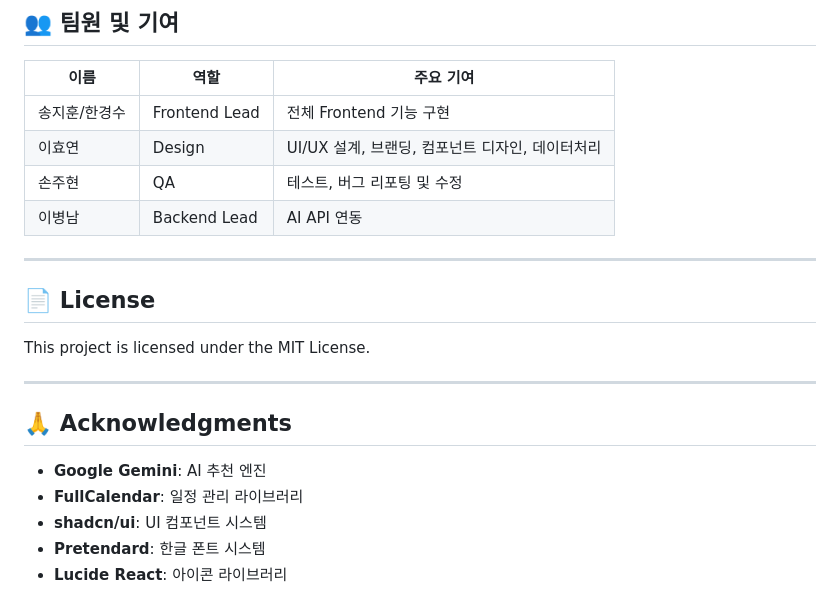
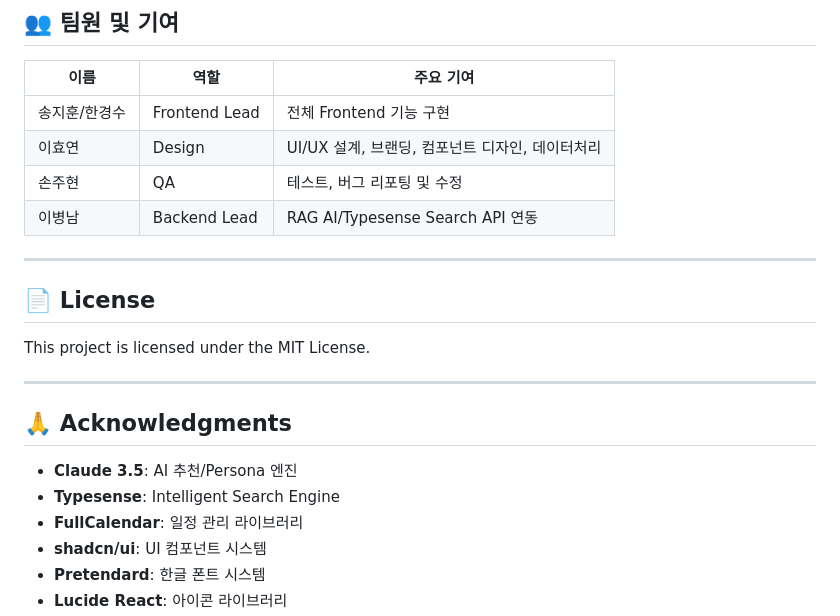
Before and after one commit to prgrms-aibe-devcourse/AIBE5_Project1_Team7_bn, a Markdown page: README.md, the part around the change. Rendered like a GitHub page.

Commit message:
Revise README with project details and updates
Updated project overview, key features, tech stack, and future plans in README.

```diff
--- a/README.md
+++ b/README.md
@@ -472,7 +472,7 @@ Content-Type: application/json
 | 송지훈/한경수 | Frontend Lead | 전체 Frontend 기능 구현 |
 | 이효연 | Design | UI/UX 설계, 브랜딩, 컴포넌트 디자인, 데이터처리 |
 | 손주현 | QA | 테스트, 버그 리포팅 및 수정 |
-| 이병남 | Backend Lead | AI API 연동  |
+| 이병남 | Backend Lead | RAG AI/Typesense Search API 연동  |
 ---
 
 ## 📄 License
@@ -483,7 +483,8 @@ This project is licensed under the MIT License.
 
 ## 🙏 Acknowledgments
 
-- **Google Gemini**: AI 추천 엔진
+- **Claude 3.5**: AI 추천/Persona 엔진
+- **Typesense**: Intelligent Search Engine
 - **FullCalendar**: 일정 관리 라이브러리
 - **shadcn/ui**: UI 컴포넌트 시스템
 - **Pretendard**: 한글 폰트 시스템
```
